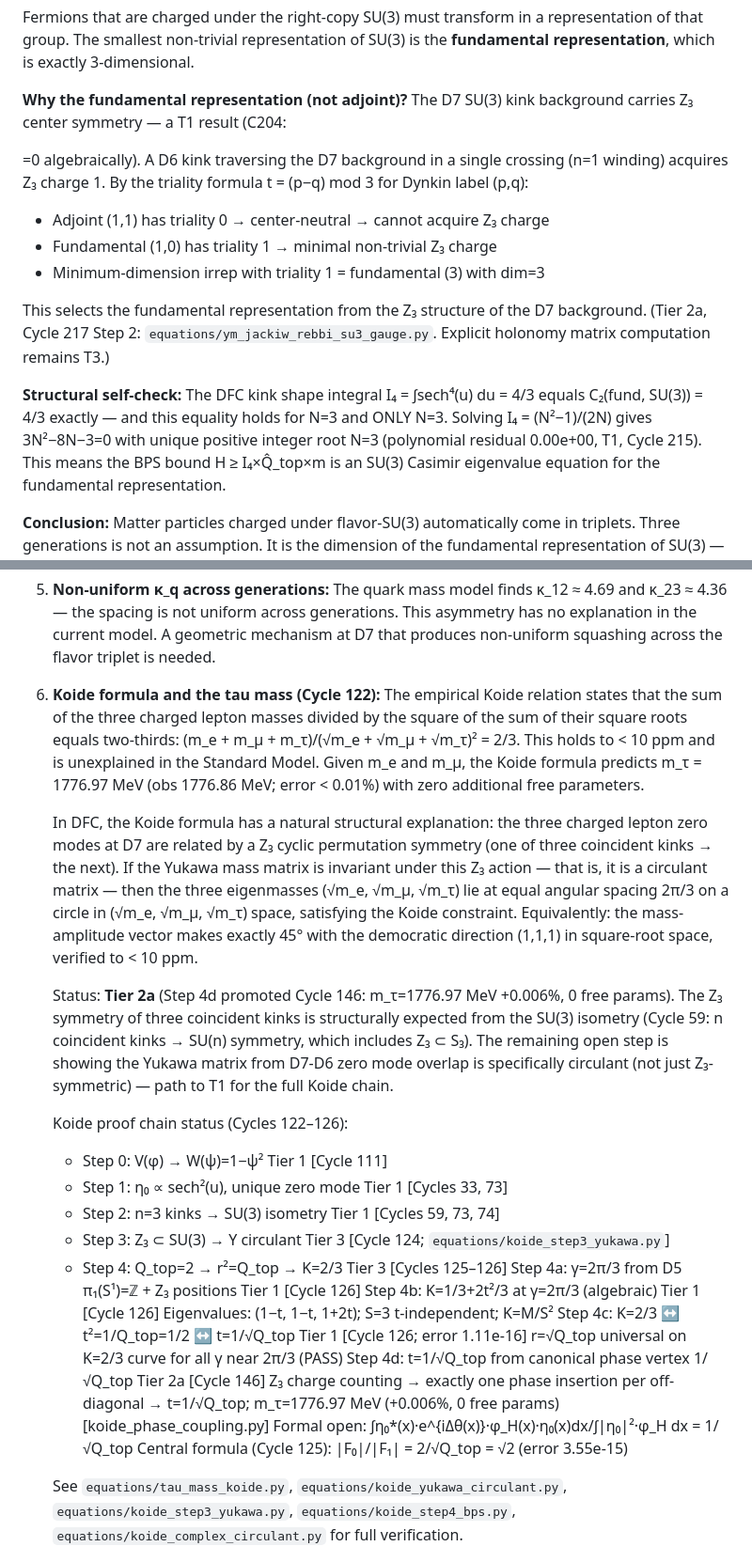
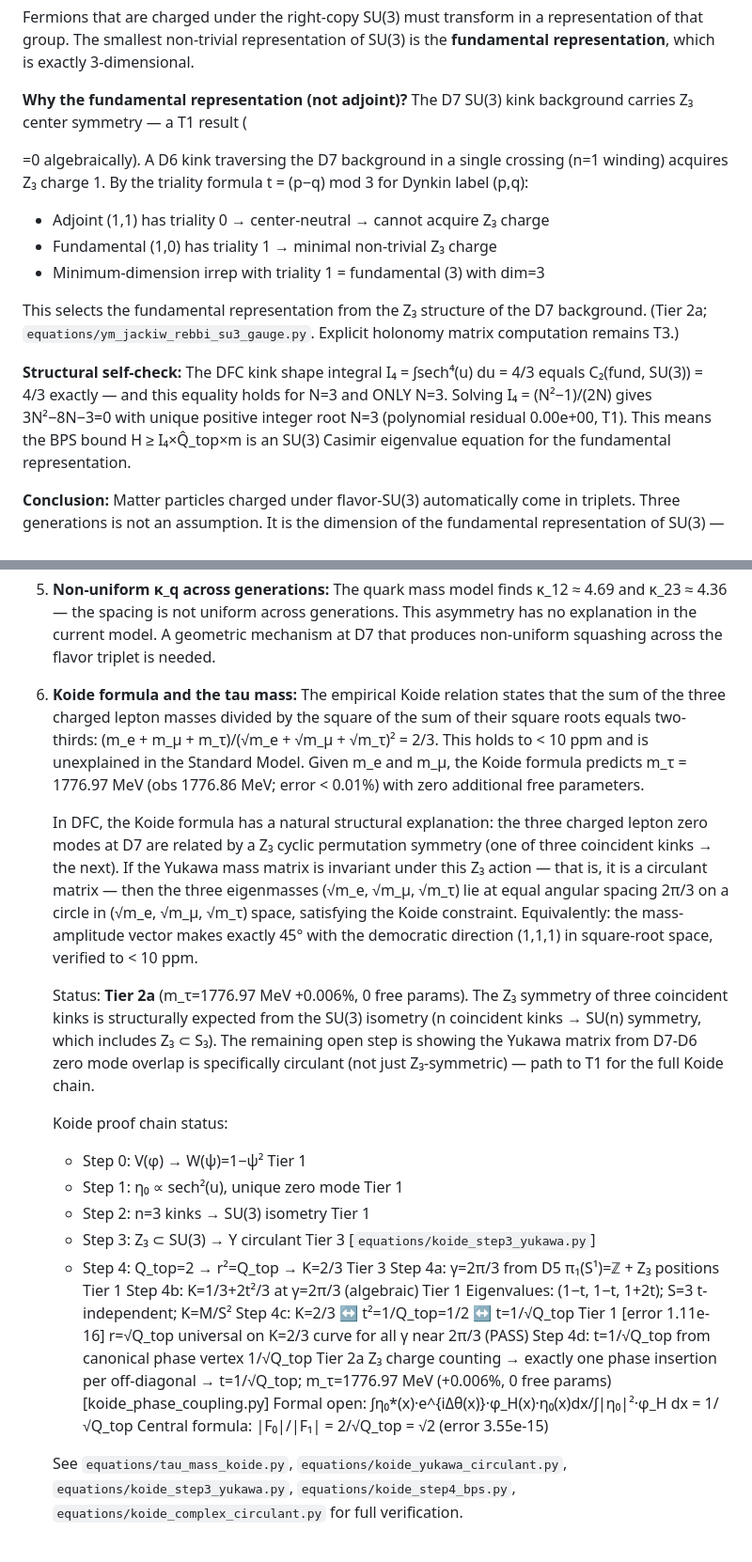
Before and after one commit to qcruz/DCModel, a Markdown page: foundations/three_generations.md, 2 parts joined by grey strips. Shown at 94% size. GitHub-like rendering.

```diff
--- a/foundations/three_generations.md
+++ b/foundations/three_generations.md
@@ -71,7 +71,7 @@ of that group. The smallest non-trivial representation of SU(3) is the **fundame
 representation**, which is exactly 3-dimensional.
 
 **Why the fundamental representation (not adjoint)?** The D7 SU(3) kink background
-carries Z₃ center symmetry — a T1 result (C204: <P>=0 algebraically). A D6 kink
+carries Z₃ center symmetry — a T1 result (<P>=0 algebraically). A D6 kink
 traversing the D7 background in a single crossing (n=1 winding) acquires Z₃ charge 1.
 By the triality formula t = (p−q) mod 3 for Dynkin label (p,q):
 - Adjoint (1,1) has triality 0 → center-neutral → cannot acquire Z₃ charge
@@ -79,13 +79,13 @@ By the triality formula t = (p−q) mod 3 for Dynkin label (p,q):
 - Minimum-dimension irrep with triality 1 = fundamental (3) with dim=3
 
 This selects the fundamental representation from the Z₃ structure of the D7 background.
-(Tier 2a, Cycle 217 Step 2: `equations/ym_jackiw_rebbi_su3_gauge.py`. Explicit holonomy
+(Tier 2a; `equations/ym_jackiw_rebbi_su3_gauge.py`. Explicit holonomy
 matrix computation remains T3.)
 
 **Structural self-check:** The DFC kink shape integral I₄ = ∫sech⁴(u) du = 4/3 equals
 C₂(fund, SU(3)) = 4/3 exactly — and this equality holds for N=3 and ONLY N=3. Solving
 I₄ = (N²−1)/(2N) gives 3N²−8N−3=0 with unique positive integer root N=3 (polynomial
-residual 0.00e+00, T1, Cycle 215). This means the BPS bound H ≥ I₄×Q̂_top×m is an SU(3)
+residual 0.00e+00, T1). This means the BPS bound H ≥ I₄×Q̂_top×m is an SU(3)
 Casimir eigenvalue equation for the fundamental representation.
 
 **Conclusion:** Matter particles charged under flavor-SU(3) automatically come in triplets.
@@ -332,7 +332,7 @@ the generation count:
    explanation in the current model. A geometric mechanism at D7 that produces
    non-uniform squashing across the flavor triplet is needed.
 
-6. **Koide formula and the tau mass (Cycle 122):** The empirical Koide relation states that
+6. **Koide formula and the tau mass:** The empirical Koide relation states that
    the sum of the three charged lepton masses divided by the square of the sum of their
    square roots equals two-thirds: (m_e + m_μ + m_τ)/(√m_e + √m_μ + √m_τ)² = 2/3.
    This holds to < 10 ppm and is unexplained in the Standard Model. Given m_e and m_μ,
@@ -347,28 +347,28 @@ the generation count:
    constraint. Equivalently: the mass-amplitude vector makes exactly 45° with the democratic
    direction (1,1,1) in square-root space, verified to < 10 ppm.
 
-   Status: **Tier 2a** (Step 4d promoted Cycle 146: m_τ=1776.97 MeV +0.006%, 0 free params).
+   Status: **Tier 2a** (m_τ=1776.97 MeV +0.006%, 0 free params).
    The Z₃ symmetry of three coincident kinks is structurally expected from the SU(3) isometry
-   (Cycle 59: n coincident kinks → SU(n) symmetry, which includes Z₃ ⊂ S₃). The remaining
+   (n coincident kinks → SU(n) symmetry, which includes Z₃ ⊂ S₃). The remaining
    open step is showing the Yukawa matrix from D7-D6 zero mode overlap is specifically circulant
    (not just Z₃-symmetric) — path to T1 for the full Koide chain.
 
-   Koide proof chain status (Cycles 122–126):
-   - Step 0: V(φ) → W(ψ)=1−ψ²                Tier 1  [Cycle 111]
-   - Step 1: η₀ ∝ sech²(u), unique zero mode   Tier 1  [Cycles 33, 73]
-   - Step 2: n=3 kinks → SU(3) isometry        Tier 1  [Cycles 59, 73, 74]
-   - Step 3: Z₃ ⊂ SU(3) → Y circulant         Tier 3  [Cycle 124; `equations/koide_step3_yukawa.py`]
-   - Step 4: Q_top=2 → r²=Q_top → K=2/3       Tier 3  [Cycles 125–126]
-     Step 4a: γ=2π/3 from D5 π₁(S¹)=ℤ + Z₃ positions    Tier 1  [Cycle 126]
-     Step 4b: K=1/3+2t²/3 at γ=2π/3 (algebraic)          Tier 1  [Cycle 126]
+   Koide proof chain status:
+   - Step 0: V(φ) → W(ψ)=1−ψ²                Tier 1
+   - Step 1: η₀ ∝ sech²(u), unique zero mode   Tier 1
+   - Step 2: n=3 kinks → SU(3) isometry        Tier 1
+   - Step 3: Z₃ ⊂ SU(3) → Y circulant         Tier 3  [`equations/koide_step3_yukawa.py`]
+   - Step 4: Q_top=2 → r²=Q_top → K=2/3       Tier 3
+     Step 4a: γ=2π/3 from D5 π₁(S¹)=ℤ + Z₃ positions    Tier 1
+     Step 4b: K=1/3+2t²/3 at γ=2π/3 (algebraic)          Tier 1
               Eigenvalues: (1−t, 1−t, 1+2t); S=3 t-independent; K=M/S²
-     Step 4c: K=2/3 ↔ t²=1/Q_top=1/2 ↔ t=1/√Q_top        Tier 1  [Cycle 126; error 1.11e-16]
+     Step 4c: K=2/3 ↔ t²=1/Q_top=1/2 ↔ t=1/√Q_top        Tier 1  [error 1.11e-16]
               r=√Q_top universal on K=2/3 curve for all γ near 2π/3 (PASS)
-     Step 4d: t=1/√Q_top from canonical phase vertex 1/√Q_top   Tier 2a [Cycle 146]
+     Step 4d: t=1/√Q_top from canonical phase vertex 1/√Q_top   Tier 2a
               Z₃ charge counting → exactly one phase insertion per off-diagonal →
               t=1/√Q_top; m_τ=1776.97 MeV (+0.006%, 0 free params) [koide_phase_coupling.py]
               Formal open: ∫η₀*(x)·e^{iΔθ(x)}·φ_H(x)·η₀(x)dx/∫|η₀|²·φ_H dx = 1/√Q_top
-     Central formula (Cycle 125): |F₀|/|F₁| = 2/√Q_top = √2 (error 3.55e-15)
+     Central formula: |F₀|/|F₁| = 2/√Q_top = √2 (error 3.55e-15)
 
    See `equations/tau_mass_koide.py`, `equations/koide_yukawa_circulant.py`,
    `equations/koide_step3_yukawa.py`, `equations/koide_step4_bps.py`,
```
Also changed, not shown: other parts of foundations/three_generations.md (+13 -13 lines).
